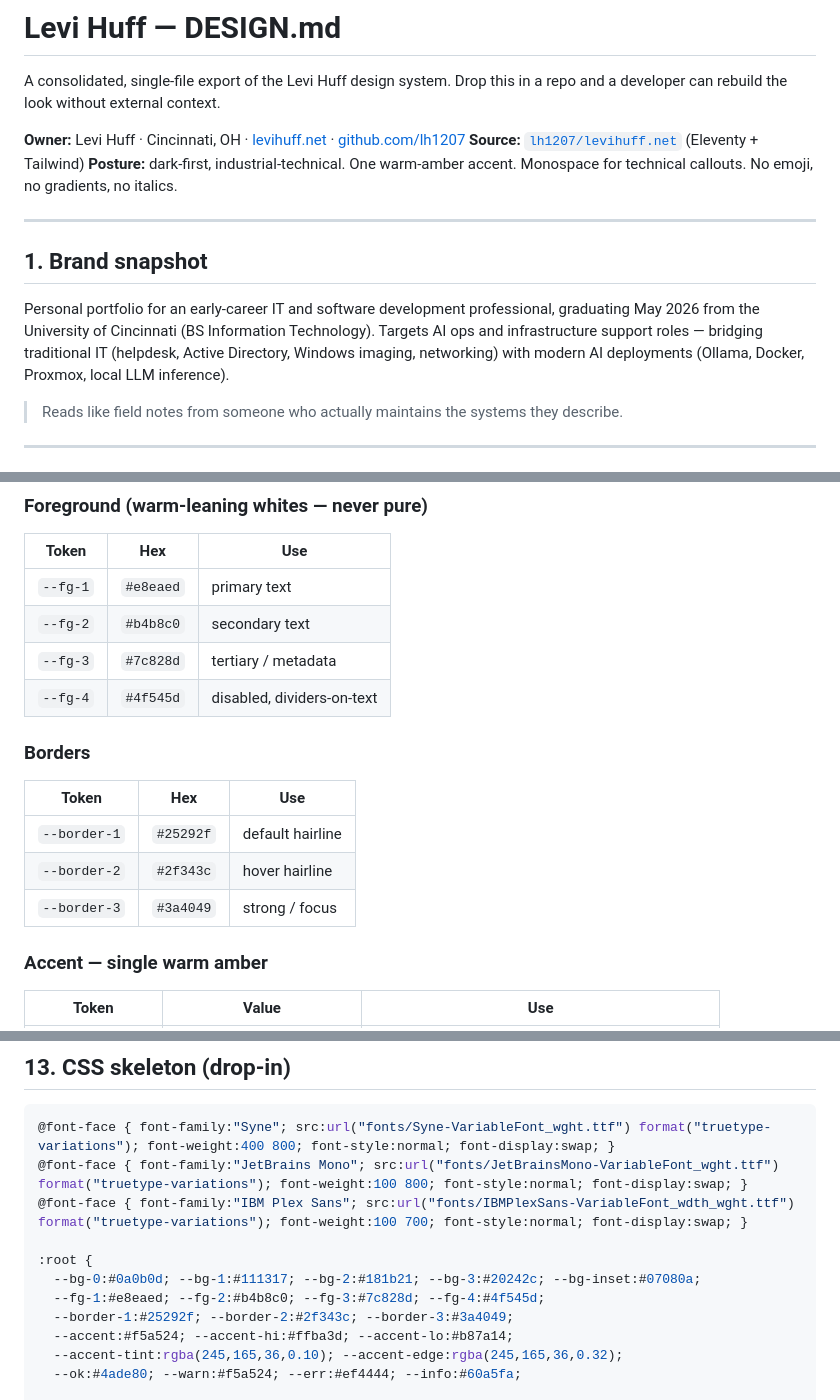
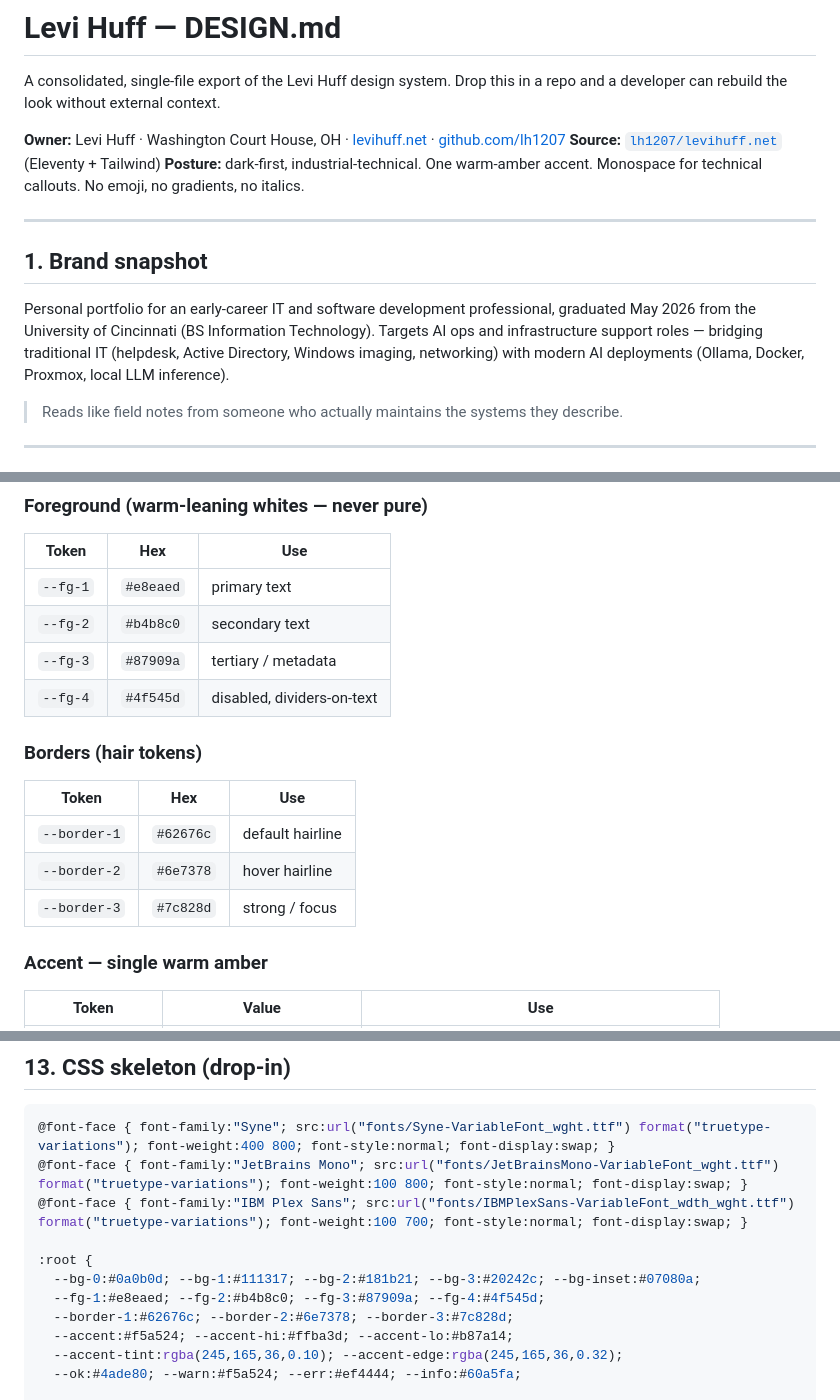
Before and after one commit to lh1207/levihuff.net, a Markdown page: DESIGN.md, 3 parts joined by grey strips. Drawn GitHub-style.

Commit message:
docs(design): reconcile DESIGN.md with shipped tokens and copy
Update owner location from Cincinnati, OH to Washington Court House, OH
to match about.njk/contact.njk/index.njk. Correct --fg-3 and the
--border-1/2/3 hair tokens to the lighter values actually shipped in
tailwind.config.js/tailwind.css (#87909a and #62676c/#6e7378/#7c828d),
in both the token table and the CSS skeleton, so future work doesn't
reintroduce the darker failing-contrast values. Update graduation
phrasing from "graduating May 2026" to "graduated May 2026".

Co-Authored-By: Claude Sonnet 5 <noreply@anthropic.com>

```diff
--- a/DESIGN.md
+++ b/DESIGN.md
@@ -2,7 +2,7 @@
 
 A consolidated, single-file export of the Levi Huff design system. Drop this in a repo and a developer can rebuild the look without external context.
 
-**Owner:** Levi Huff · Cincinnati, OH · [levihuff.net](https://levihuff.net) · [github.com/lh1207](https://github.com/lh1207)
+**Owner:** Levi Huff · Washington Court House, OH · [levihuff.net](https://levihuff.net) · [github.com/lh1207](https://github.com/lh1207)
 **Source:** [`lh1207/levihuff.net`](https://github.com/lh1207/levihuff.net) (Eleventy + Tailwind)
 **Posture:** dark-first, industrial-technical. One warm-amber accent. Monospace for technical callouts. No emoji, no gradients, no italics.
 
@@ -10,7 +10,7 @@ A consolidated, single-file export of the Levi Huff design system. Drop this in
 
 ## 1. Brand snapshot
 
-Personal portfolio for an early-career IT and software development professional, graduating May 2026 from the University of Cincinnati (BS Information Technology). Targets AI ops and infrastructure support roles — bridging traditional IT (helpdesk, Active Directory, Windows imaging, networking) with modern AI deployments (Ollama, Docker, Proxmox, local LLM inference).
+Personal portfolio for an early-career IT and software development professional, graduated May 2026 from the University of Cincinnati (BS Information Technology). Targets AI ops and infrastructure support roles — bridging traditional IT (helpdesk, Active Directory, Windows imaging, networking) with modern AI deployments (Ollama, Docker, Proxmox, local LLM inference).
 
 > Reads like field notes from someone who actually maintains the systems they describe.
 
@@ -71,16 +71,16 @@ Dark is the default. Light is opt-in via `[data-theme="light"]`.
 |---|---|---|
 | `--fg-1` | `#e8eaed` | primary text |
 | `--fg-2` | `#b4b8c0` | secondary text |
-| `--fg-3` | `#7c828d` | tertiary / metadata |
+| `--fg-3` | `#87909a` | tertiary / metadata |
 | `--fg-4` | `#4f545d` | disabled, dividers-on-text |
 
-### Borders
+### Borders (hair tokens)
 
 | Token | Hex | Use |
 |---|---|---|
-| `--border-1` | `#25292f` | default hairline |
-| `--border-2` | `#2f343c` | hover hairline |
-| `--border-3` | `#3a4049` | strong / focus |
+| `--border-1` | `#62676c` | default hairline |
+| `--border-2` | `#6e7378` | hover hairline |
+| `--border-3` | `#7c828d` | strong / focus |
 
 ### Accent — single warm amber
 
@@ -299,8 +299,8 @@ Theme toggle persists to `localStorage` (`theme` key) and respects `prefers-colo
 
 :root {
   --bg-0:#0a0b0d; --bg-1:#111317; --bg-2:#181b21; --bg-3:#20242c; --bg-inset:#07080a;
-  --fg-1:#e8eaed; --fg-2:#b4b8c0; --fg-3:#7c828d; --fg-4:#4f545d;
-  --border-1:#25292f; --border-2:#2f343c; --border-3:#3a4049;
+  --fg-1:#e8eaed; --fg-2:#b4b8c0; --fg-3:#87909a; --fg-4:#4f545d;
+  --border-1:#62676c; --border-2:#6e7378; --border-3:#7c828d;
   --accent:#f5a524; --accent-hi:#ffba3d; --accent-lo:#b87a14;
   --accent-tint:rgba(245,165,36,0.10); --accent-edge:rgba(245,165,36,0.32);
   --ok:#4ade80; --warn:#f5a524; --err:#ef4444; --info:#60a5fa;
```
